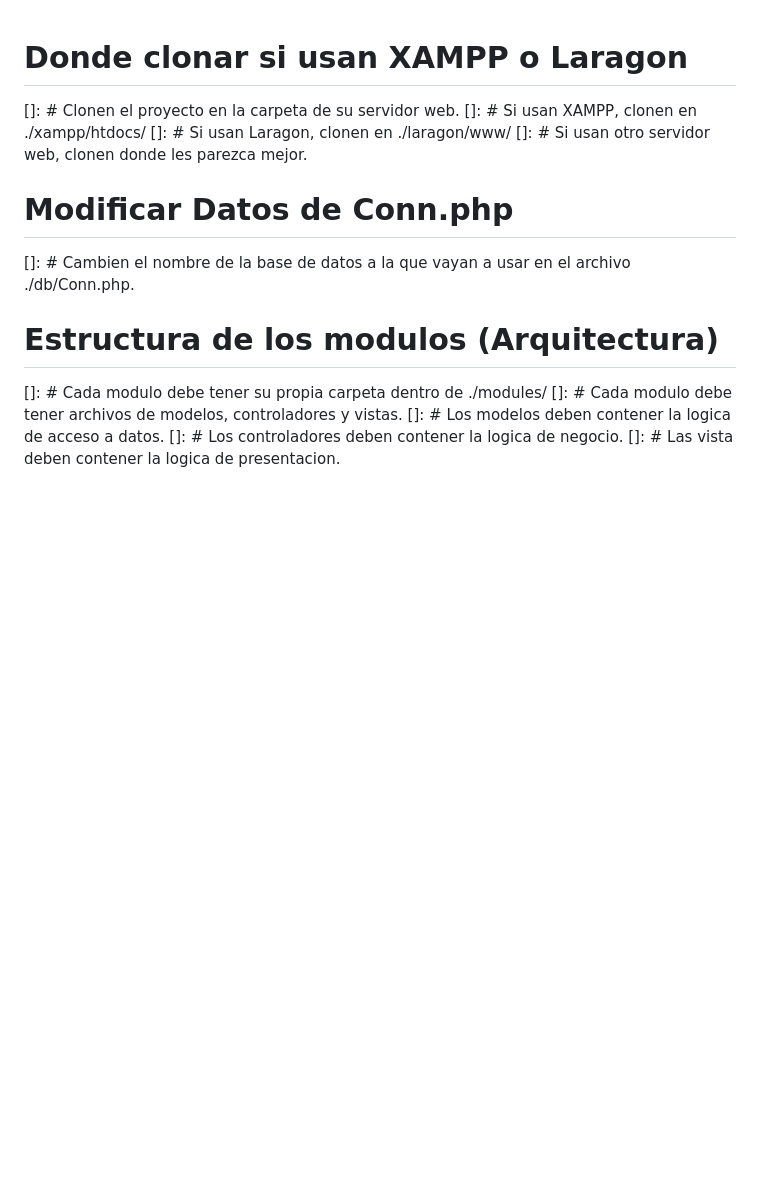
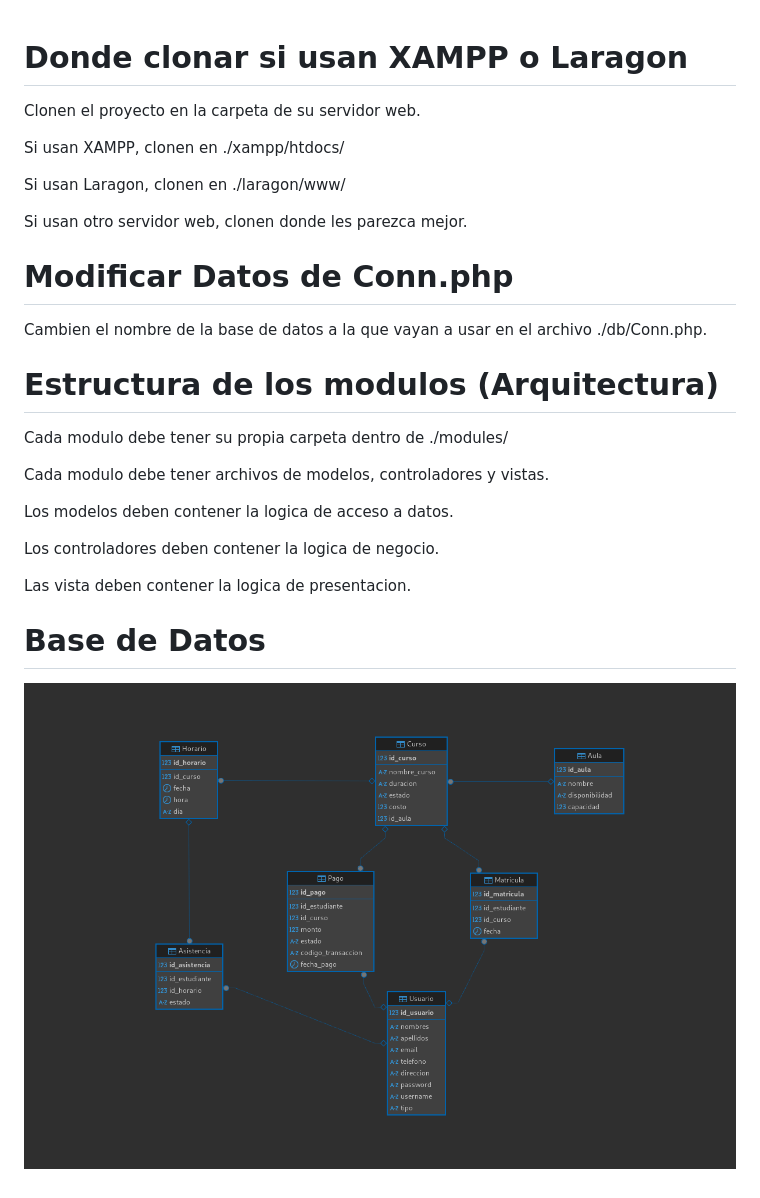
Before and after one commit to Just-a-Spider/lp2-project, a Markdown page: README.md, the part around the change. GitHub-like rendering; pictures changed too: DB.png (added); blank space fills up the shorter version.

Commit message:
Definición de DB y algunos Controladores y modelo de Usuario

```diff
--- a/README.md
+++ b/README.md
@@ -1,16 +1,29 @@
 # Donde clonar si usan XAMPP o Laragon
-[]: # Clonen el proyecto en la carpeta de su servidor web.
-[]: # Si usan XAMPP, clonen en ./xampp/htdocs/
-[]: # Si usan Laragon, clonen en ./laragon/www/
-[]: # Si usan otro servidor web, clonen donde les parezca mejor.
 
+Clonen el proyecto en la carpeta de su servidor web.
+
+Si usan XAMPP, clonen en ./xampp/htdocs/
+
+Si usan Laragon, clonen en ./laragon/www/
+
+Si usan otro servidor web, clonen donde les parezca mejor.
 
 # Modificar Datos de Conn.php
-[]: # Cambien el nombre de la base de datos a la que vayan a usar en el archivo ./db/Conn.php.
+
+Cambien el nombre de la base de datos a la que vayan a usar en el archivo ./db/Conn.php.
 
 # Estructura de los modulos (Arquitectura)
-[]: # Cada modulo debe tener su propia carpeta dentro de ./modules/
-[]: # Cada modulo debe tener archivos de modelos, controladores y vistas.
-[]: # Los modelos deben contener la logica de acceso a datos.
-[]: # Los controladores deben contener la logica de negocio.
-[]: # Las vista deben contener la logica de presentacion.
+
+Cada modulo debe tener su propia carpeta dentro de ./modules/
+
+Cada modulo debe tener archivos de modelos, controladores y vistas.
+
+Los modelos deben contener la logica de acceso a datos.
+
+Los controladores deben contener la logica de negocio.
+
+Las vista deben contener la logica de presentacion.
+
+# Base de Datos
+
+![Diagrama de la Base de Datos](DB.png)
```
Also changed, not shown: 4 other files.
